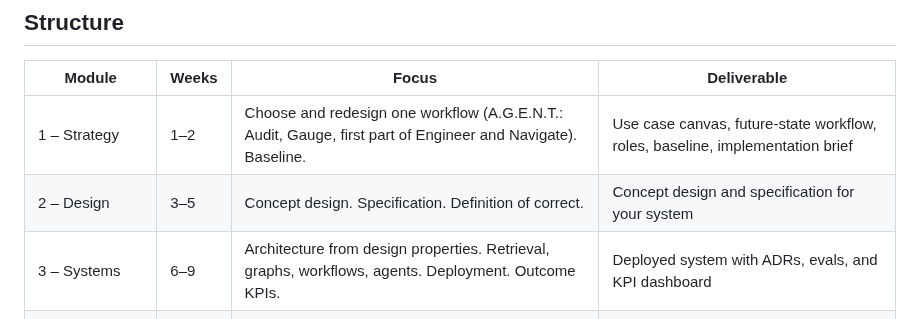
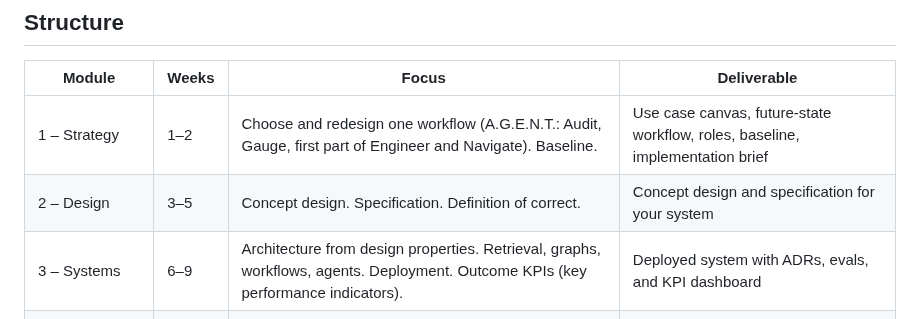
Before and after one commit to kcoconnor/ai-engineer-course, a Markdown page: 00-course-summary.md, the part around the change. Drawn GitHub-style.

Commit message:
loop(u1): KPI used but never defined -> spell out at first use

```diff
--- a/00-course-summary.md
+++ b/00-course-summary.md
@@ -47,7 +47,7 @@ Prerequisites (leader track): none technical. Familiarity with the workflows of
 |---|---|---|---|
 | 1 – Strategy | 1–2 | Choose and redesign one workflow (A.G.E.N.T.: Audit, Gauge, first part of Engineer and Navigate). Baseline. | Use case canvas, future-state workflow, roles, baseline, implementation brief |
 | 2 – Design | 3–5 | Concept design. Specification. Definition of correct. | Concept design and specification for your system |
-| 3 – Systems | 6–9 | Architecture from design properties. Retrieval, graphs, workflows, agents. Deployment. Outcome KPIs. | Deployed system with ADRs, evals, and KPI dashboard |
+| 3 – Systems | 6–9 | Architecture from design properties. Retrieval, graphs, workflows, agents. Deployment. Outcome KPIs (key performance indicators). | Deployed system with ADRs, evals, and KPI dashboard |
 | 4 – Engineering | 10–13 | Security and efficiency. Stable core, then current frontier. | Threat model, defenses, eval harness, cost, latency, and outcome benchmarks |
 | Rollout (optional) | 14 | Phased rollout, role training, review cycle. | Rollout plan and role guides |
 | Teach-back (optional) | 15 | Teach one session to others. | Delivered session and retrospective |
```
